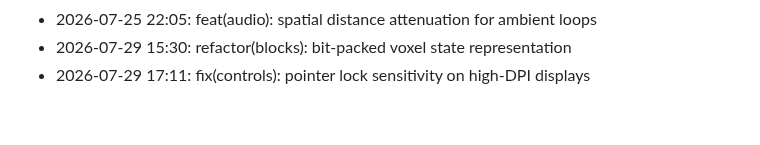
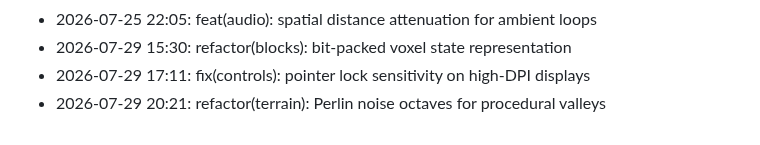
Before and after one commit to lak-is-law/minecraft-portfolio, a Markdown page: docs/changelog.md, the part around the change. Drawn GitHub-style.

Commit message:
refactor(terrain): Perlin noise octaves for procedural valleys

```diff
--- a/docs/changelog.md
+++ b/docs/changelog.md
@@ -50,3 +50,4 @@
 - 2026-07-25 22:05: feat(audio): spatial distance attenuation for ambient loops
 - 2026-07-29 15:30: refactor(blocks): bit-packed voxel state representation
 - 2026-07-29 17:11: fix(controls): pointer lock sensitivity on high-DPI displays
+- 2026-07-29 20:21: refactor(terrain): Perlin noise octaves for procedural valleys
```
